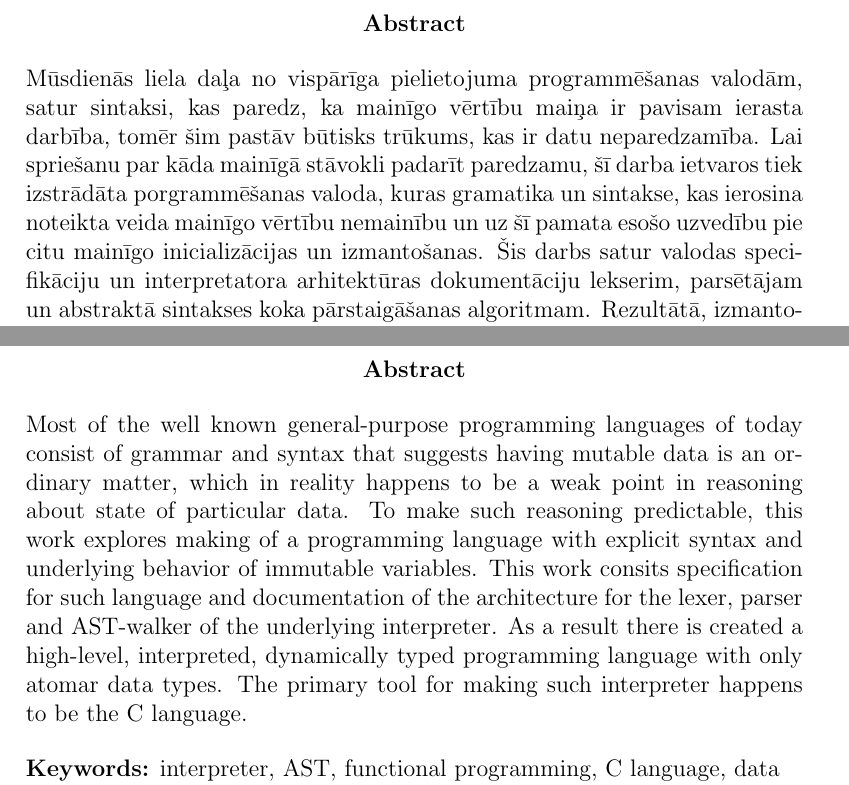
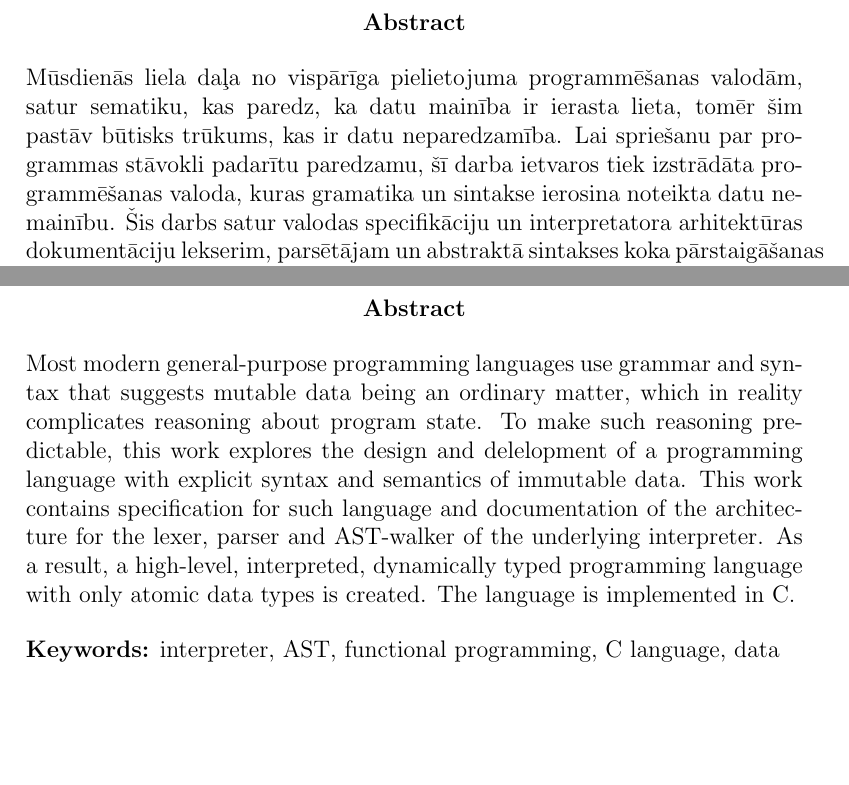
Before and after one commit to rolandsfr/immutant, a LaTeX document (docs/spec.tex): two parts of pages 3 and 5 of 5, joined at a grey line, cut so that both start at the same text, the shorter picture padded with empty space. Compiled offline with pdfLaTeX; a LaTeX package or settings file that is missing is left out.

Commit message:
[doc] review abstracts and simplify

```diff
--- a/docs/spec.tex
+++ b/docs/spec.tex
@@ -31,8 +31,8 @@ EKSAKTO ZINĀTŅU UN TEHNOLOĢIJU FAKULTĀTE}
 
 \selectlanguage{latvian}
 \begin{abstract}
-    Mūsdienās liela daļa no vispārīga pielietojuma programmēšanas valodām, satur sintaksi, kas paredz, ka mainīgo vērtību maiņa ir pavisam ierasta darbība, tomēr šim pastāv būtisks trūkums, kas ir datu neparedzamība.
-    Lai spriešanu par kāda mainīgā stāvokli padarīt paredzamu, šī darba ietvaros tiek izstrādāta porgrammēšanas valoda, kuras gramatika un sintakse, kas ierosina noteikta veida mainīgo vērtību nemainību un uz šī pamata esošo uzvedību pie citu mainīgo inicializācijas un izmantošanas.
+    Mūsdienās liela daļa no vispārīga pielietojuma programmēšanas valodām, satur sematiku, kas paredz, ka datu mainība ir ierasta lieta, tomēr šim pastāv būtisks trūkums, kas ir datu neparedzamība.
+    Lai spriešanu par programmas stāvokli padarītu paredzamu, šī darba ietvaros tiek izstrādāta programmēšanas valoda, kuras gramatika un sintakse ierosina noteikta datu nemainību.
     Šis darbs satur valodas specifikāciju un interpretatora arhitektūras dokumentāciju lekserim, parsētājam un abstraktā sintakses koka pārstaigāšanas algoritmam.
     Rezultātā, izmantojot valodu C, tiek izveidota augsta līmeņa, intepretējama, dinamiski tipizēta valoda ar atomāriem datu tipiem.
 
@@ -43,10 +43,10 @@ EKSAKTO ZINĀTŅU UN TEHNOLOĢIJU FAKULTĀTE}
 
 \selectlanguage{english}
 \begin{abstract}
-    Most of the well known general-purpose programming languages of today consist of grammar and syntax that suggests having mutable data is an ordinary matter, which in reality happens to be a weak point in reasoning about state of particular data.
-    To make such reasoning predictable, this work explores making of a programming language with explicit syntax and underlying behavior of immutable variables.
-    This work consits specification for such language and documentation of the architecture for the lexer, parser and AST-walker of the underlying interpreter.
-    As a result there is created a high-level, interpreted, dynamically typed programming language with only atomar data types. The primary tool for making such interpreter happens to be the C language.
+    Most modern general-purpose programming languages use grammar and syntax that suggests mutable data being an ordinary matter, which in reality complicates reasoning about program state.
+    To make such reasoning predictable, this work explores the design and delelopment of a programming language with explicit syntax and semantics of immutable data.
+    This work contains specification for such language and documentation of the architecture for the lexer, parser and AST-walker of the underlying interpreter.
+    As a result, a high-level, interpreted, dynamically typed programming language with only atomic data types is created. The language is implemented in C.
 
     \begin{flushleft}
     \textbf{Keywords:} interpreter, AST, functional programming, C language, data immutability
```
Also changed, not shown: docs/spec.pdf.
